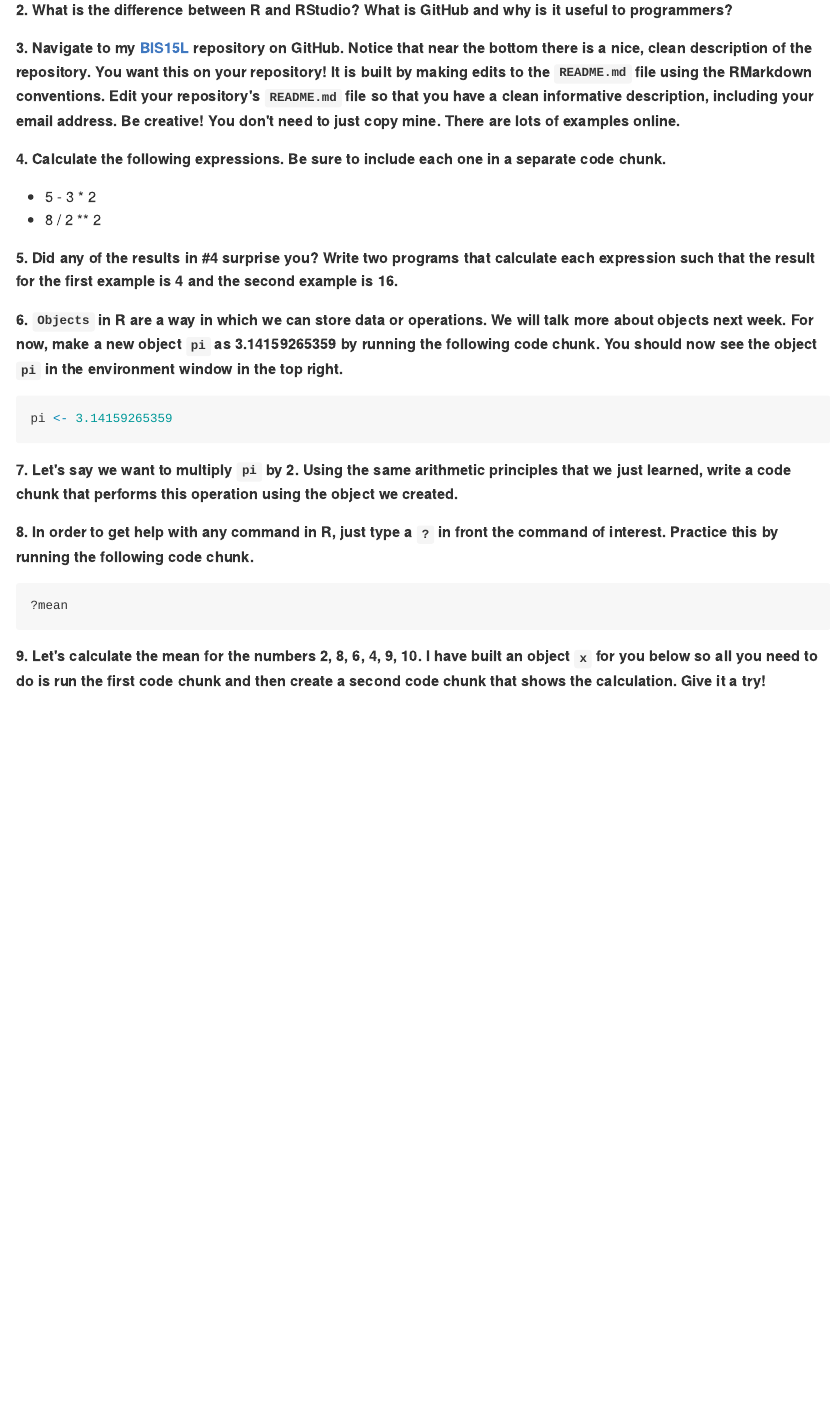
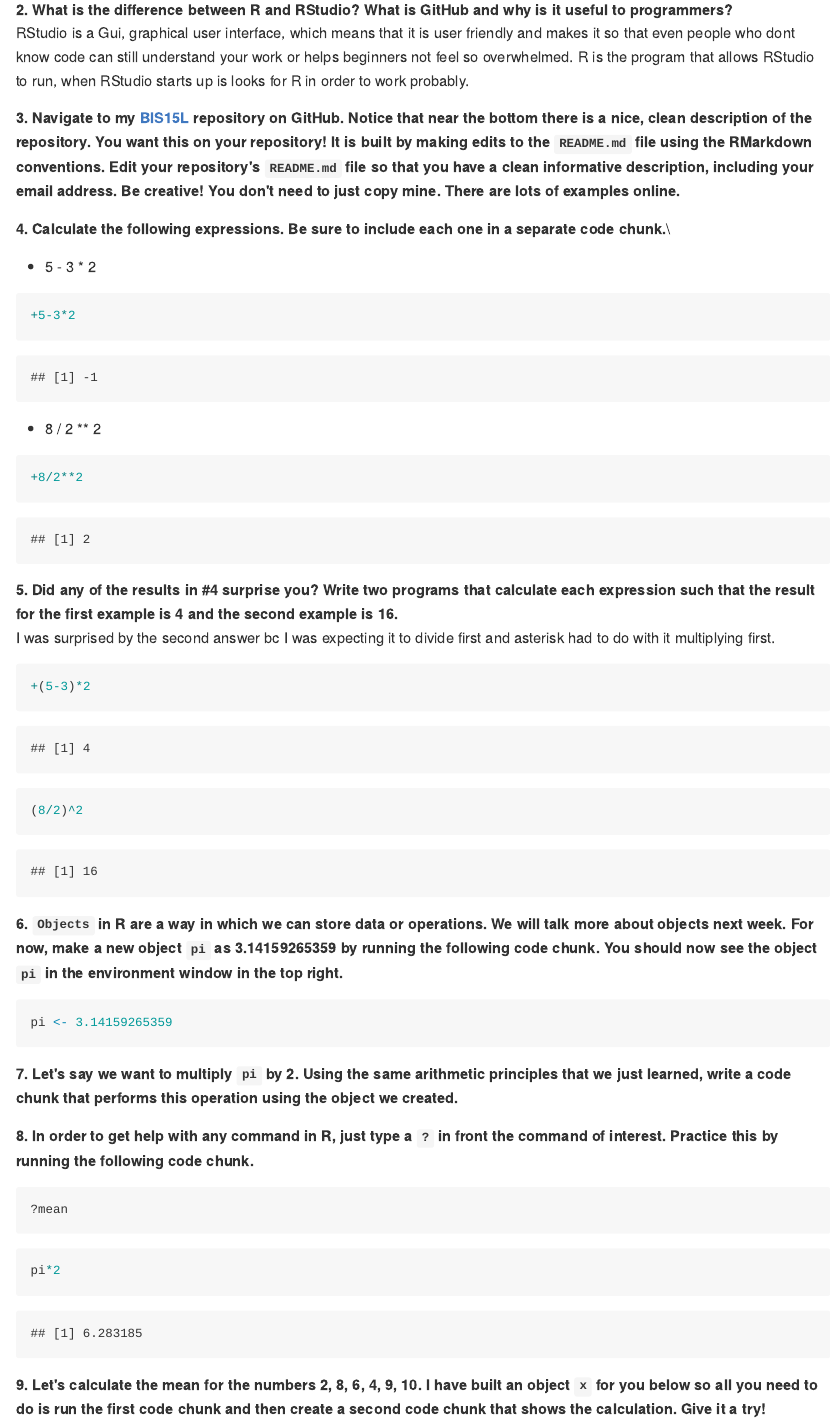
Before and after one commit to IngridddddJL/BIS15W2023_ijimenezledesma, an R Markdown document (lab1/lab1_hw.Rmd): the page in a window 1100 px wide, from 270 px down. The pictures show the output file lab1/lab1_hw.md that the author committed with the source, drawn offline in the style of GitHub.

Commit message:
Lab 1 HW

````diff
--- a/lab1/lab1_hw.Rmd
+++ b/lab1/lab1_hw.Rmd
@@ -9,23 +9,44 @@ output:
 ---
 
 ## Instructions
+
 Answer the following questions and complete the exercises in RMarkdown. Please embed all of your code and push your final work to your repository. Your final lab report should be organized, clean, and run free from errors. Remember, you must remove the `#` for the included code chunks to run. Be sure to add your name to the author header above.
 
 Make sure to use the formatting conventions of RMarkdown to make your report neat and clean!
 
 **1. Please complete the [class survey](https://forms.gle/8t9FZSBjgvFjzr4MA).**
 
-**2. What is the difference between R and RStudio? What is GitHub and why is it useful to programmers?**
+**2. What is the difference between R and RStudio? What is GitHub and why is it useful to programmers?**\
+RStudio is a Gui, graphical user interface, which means that it is user friendly and makes it so that even people who dont know code can still understand your work or helps beginners not feel so overwhelmed. R is the program that allows RStudio to run, when RStudio starts up is looks for R in order to work probably.
 
 **3. Navigate to my [BIS15L](https://github.com/jmledford3115/BIS15LW2022_jledford) repository on GitHub. Notice that near the bottom there is a nice, clean description of the repository. You want this on your repository! It is built by making edits to the `README.md` file using the RMarkdown conventions. Edit your repository's `README.md` file so that you have a clean informative description, including your email address. Be creative! You don't need to just copy mine. There are lots of examples online.**
 
-**4. Calculate the following expressions. Be sure to include each one in a separate code chunk.**
-  + 5 - 3 * 2
-  + 8 / 2 ** 2
+**4. Calculate the following expressions. Be sure to include each one in a separate code chunk.**\
++ 5 - 3 \* 2
 
-**5. Did any of the results in #4 surprise you? Write two programs that calculate each expression such that the result for the first example is 4 and the second example is 16.**
+```{r}
++5-3*2
+```
+
+-   8 / 2 \*\* 2
+
+```{r}
++8/2**2
+```
+
+**5. Did any of the results in #4 surprise you? Write two programs that calculate each expression such that the result for the first example is 4 and the second example is 16.**\
+I was surprised by the second answer bc I was expecting it to divide first and asterisk had to do with it multiplying first.
+
+```{r}
++(5-3)*2
+```
+
+```{r}
+(8/2)^2
+```
 
 **6. `Objects` in R are a way in which we can store data or operations. We will talk more about objects next week. For now, make a new object `pi` as 3.14159265359 by running the following code chunk. You should now see the object `pi` in the environment window in the top right.**
+
 ```{r}
 pi <- 3.14159265359
 ```
@@ -33,7 +54,10 @@ pi <- 3.14159265359
 **7. Let's say we want to multiply `pi` by 2. Using the same arithmetic principles that we just learned, write a code chunk that performs this operation using the object we created.**
 
 **8. In order to get help with any command in R, just type a `?` in front the command of interest. Practice this by running the following code chunk.**
+
 ```{r}
 ?mean
 ```
 
+```{r}
+pi*2
````
Also changed, not shown: lab1/lab1_hw.html (added), lab1/lab1_hw.md, lab1/lab1_hw.Rmd (14 more changed lines).
